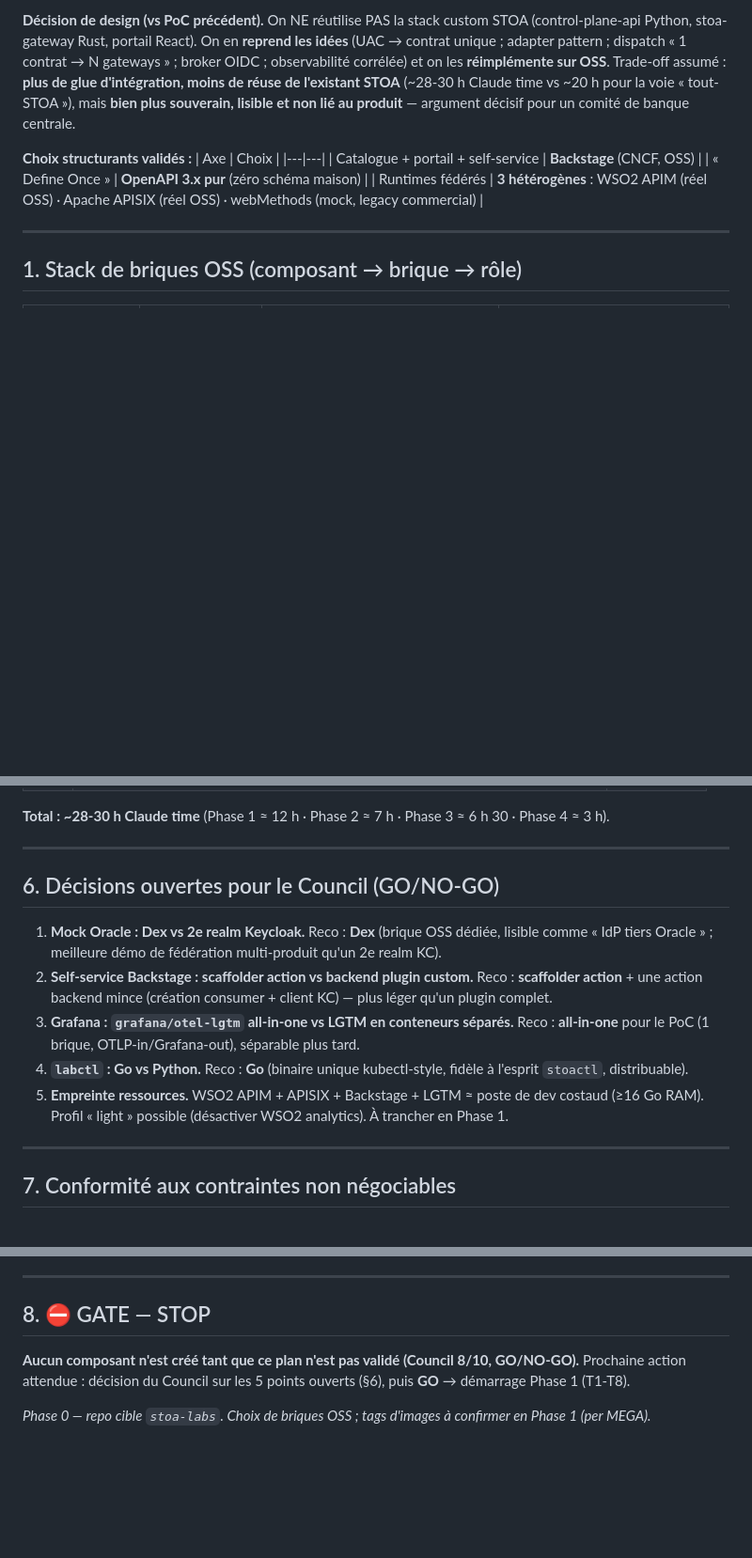
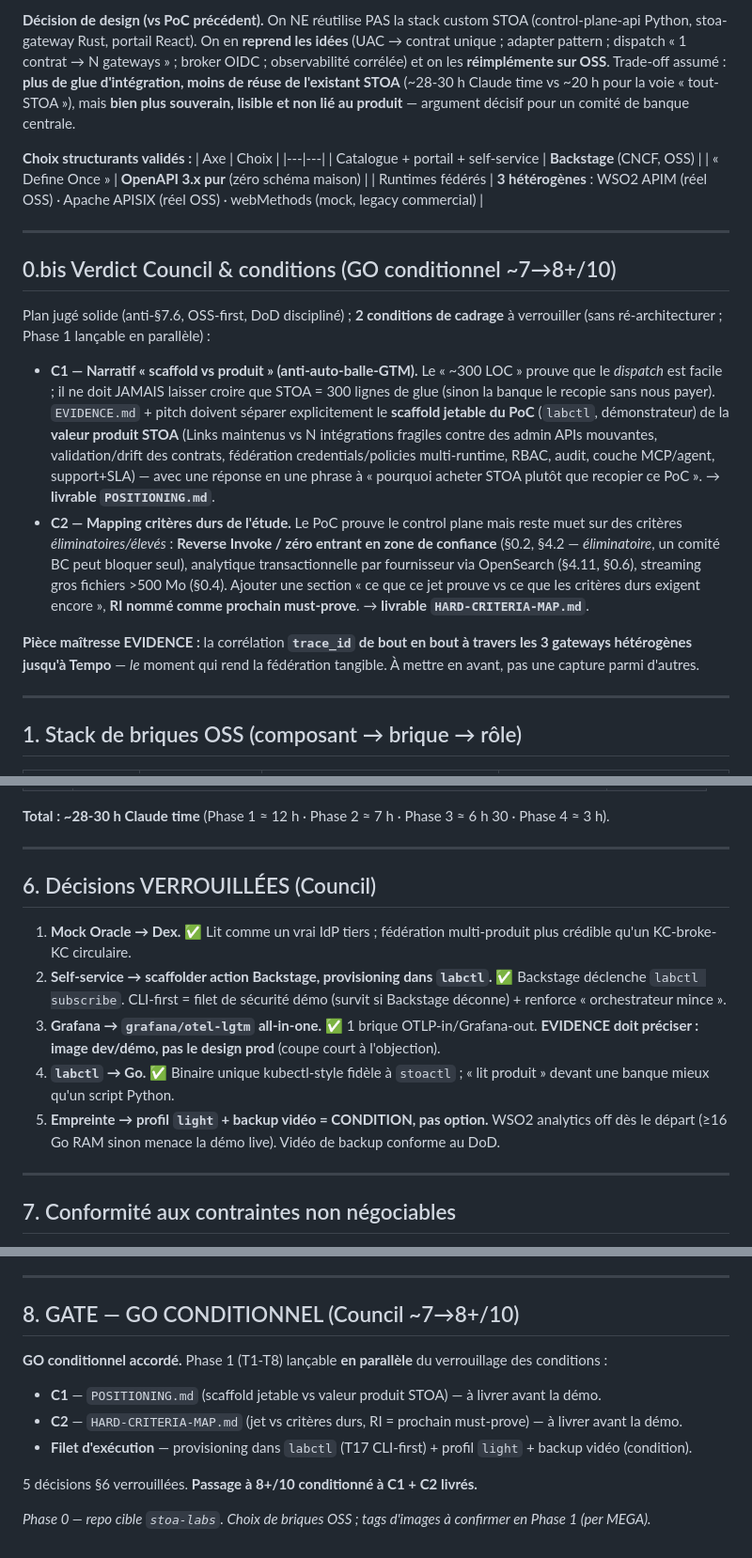
Before and after one commit to stoa-platform/stoa-labs, a Markdown page: poc-control-plane-federation/PLAN.md, 3 parts joined by grey strips. Shown at 94% size. Rendered like a GitHub page; blank space fills up the shorter version.

```diff
--- a/poc-control-plane-federation/PLAN.md
+++ b/poc-control-plane-federation/PLAN.md
@@ -19,6 +19,17 @@
 | Catalogue + portail + self-service | **Backstage** (CNCF, OSS) |
 | « Define Once » | **OpenAPI 3.x pur** (zéro schéma maison) |
 | Runtimes fédérés | **3 hétérogènes** : WSO2 APIM (réel OSS) · Apache APISIX (réel OSS) · webMethods (mock, legacy commercial) |
+
+---
+
+## 0.bis Verdict Council & conditions (GO conditionnel ~7→8+/10)
+
+Plan jugé solide (anti-§7.6, OSS-first, DoD discipliné) ; **2 conditions de cadrage** à verrouiller (sans ré-architecturer ; Phase 1 lançable en parallèle) :
+
+- **C1 — Narratif « scaffold vs produit » (anti-auto-balle-GTM).** Le « ~300 LOC » prouve que le *dispatch* est facile ; il ne doit JAMAIS laisser croire que STOA = 300 lignes de glue (sinon la banque le recopie sans nous payer). `EVIDENCE.md` + pitch doivent séparer explicitement le **scaffold jetable du PoC** (`labctl`, démonstrateur) de la **valeur produit STOA** (Links maintenus vs N intégrations fragiles contre des admin APIs mouvantes, validation/drift des contrats, fédération credentials/policies multi-runtime, RBAC, audit, couche MCP/agent, support+SLA) — avec une réponse en une phrase à « pourquoi acheter STOA plutôt que recopier ce PoC ». → **livrable `POSITIONING.md`**.
+- **C2 — Mapping critères durs de l'étude.** Le PoC prouve le control plane mais reste muet sur des critères *éliminatoires/élevés* : **Reverse Invoke / zéro entrant en zone de confiance** (§0.2, §4.2 — *éliminatoire*, un comité BC peut bloquer seul), analytique transactionnelle par fournisseur via OpenSearch (§4.11, §0.6), streaming gros fichiers >500 Mo (§0.4). Ajouter une section « ce que ce jet prouve vs ce que les critères durs exigent encore », **RI nommé comme prochain must-prove**. → **livrable `HARD-CRITERIA-MAP.md`**.
+
+**Pièce maîtresse EVIDENCE :** la corrélation **`trace_id` de bout en bout à travers les 3 gateways hétérogènes jusqu'à Tempo** — *le* moment qui rend la fédération tangible. À mettre en avant, pas une capture parmi d'autres.
 
 ---
 
@@ -178,13 +191,13 @@ Chaîne identité : **Dex (Oracle master, mock) → Keycloak (broker, émetteur)
 
 ---
 
-## 6. Décisions ouvertes pour le Council (GO/NO-GO)
+## 6. Décisions VERROUILLÉES (Council)
 
-1. **Mock Oracle : Dex vs 2e realm Keycloak.** Reco : **Dex** (brique OSS dédiée, lisible comme « IdP tiers Oracle » ; meilleure démo de fédération multi-produit qu'un 2e realm KC).
-2. **Self-service Backstage : scaffolder action vs backend plugin custom.** Reco : **scaffolder action** + une action backend mince (création consumer + client KC) — plus léger qu'un plugin complet.
-3. **Grafana : `grafana/otel-lgtm` all-in-one vs LGTM en conteneurs séparés.** Reco : **all-in-one** pour le PoC (1 brique, OTLP-in/Grafana-out), séparable plus tard.
-4. **`labctl` : Go vs Python.** Reco : **Go** (binaire unique kubectl-style, fidèle à l'esprit `stoactl`, distribuable).
-5. **Empreinte ressources.** WSO2 APIM + APISIX + Backstage + LGTM ≈ poste de dev costaud (≥16 Go RAM). Profil « light » possible (désactiver WSO2 analytics). À trancher en Phase 1.
+1. **Mock Oracle → Dex.** ✅ Lit comme un vrai IdP tiers ; fédération multi-produit plus crédible qu'un KC-broke-KC circulaire.
+2. **Self-service → scaffolder action Backstage, provisioning dans `labctl`.** ✅ Backstage déclenche `labctl subscribe`. CLI-first = filet de sécurité démo (survit si Backstage déconne) + renforce « orchestrateur mince ».
+3. **Grafana → `grafana/otel-lgtm` all-in-one.** ✅ 1 brique OTLP-in/Grafana-out. **EVIDENCE doit préciser : image dev/démo, pas le design prod** (coupe court à l'objection).
+4. **`labctl` → Go.** ✅ Binaire unique kubectl-style fidèle à `stoactl` ; « lit produit » devant une banque mieux qu'un script Python.
+5. **Empreinte → profil `light` + backup vidéo = CONDITION, pas option.** WSO2 analytics off dès le départ (≥16 Go RAM sinon menace la démo live). Vidéo de backup conforme au DoD.
 
 ---
 
@@ -201,9 +214,13 @@ Chaîne identité : **Dex (Oracle master, mock) → Keycloak (broker, émetteur)
 
 ---
 
-## 8. ⛔ GATE — STOP
+## 8. GATE — GO CONDITIONNEL (Council ~7→8+/10)
 
-**Aucun composant n'est créé tant que ce plan n'est pas validé (Council 8/10, GO/NO-GO).**
-Prochaine action attendue : décision du Council sur les 5 points ouverts (§6), puis **GO** → démarrage Phase 1 (T1-T8).
+**GO conditionnel accordé.** Phase 1 (T1-T8) lançable **en parallèle** du verrouillage des conditions :
+- **C1** — `POSITIONING.md` (scaffold jetable vs valeur produit STOA) — à livrer avant la démo.
+- **C2** — `HARD-CRITERIA-MAP.md` (jet vs critères durs, RI = prochain must-prove) — à livrer avant la démo.
+- **Filet d'exécution** — provisioning dans `labctl` (T17 CLI-first) + profil `light` + backup vidéo (condition).
+
+5 décisions §6 verrouillées. **Passage à 8+/10 conditionné à C1 + C2 livrés.**
 
 _Phase 0 — repo cible `stoa-labs`. Choix de briques OSS ; tags d'images à confirmer en Phase 1 (per MEGA)._
```
Also changed, not shown: other parts of poc-control-plane-federation/PLAN.md (+5 -3 lines), poc-control-plane-federation/HARD-CRITERIA-MAP.md (added, +57 -0 lines), poc-control-plane-federation/POSITIONING.md (added, +51 -0 lines).
